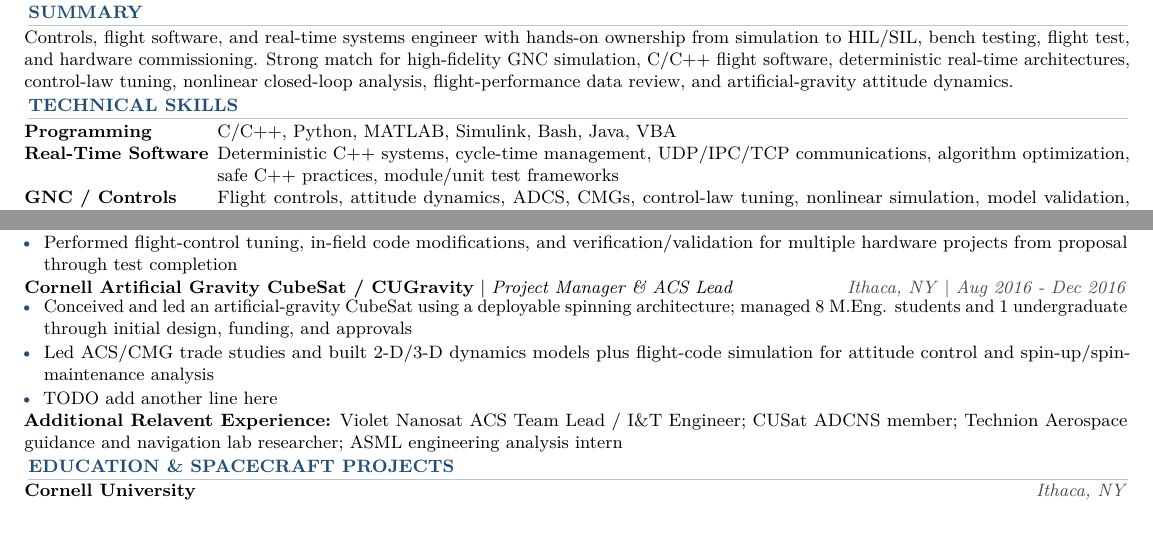
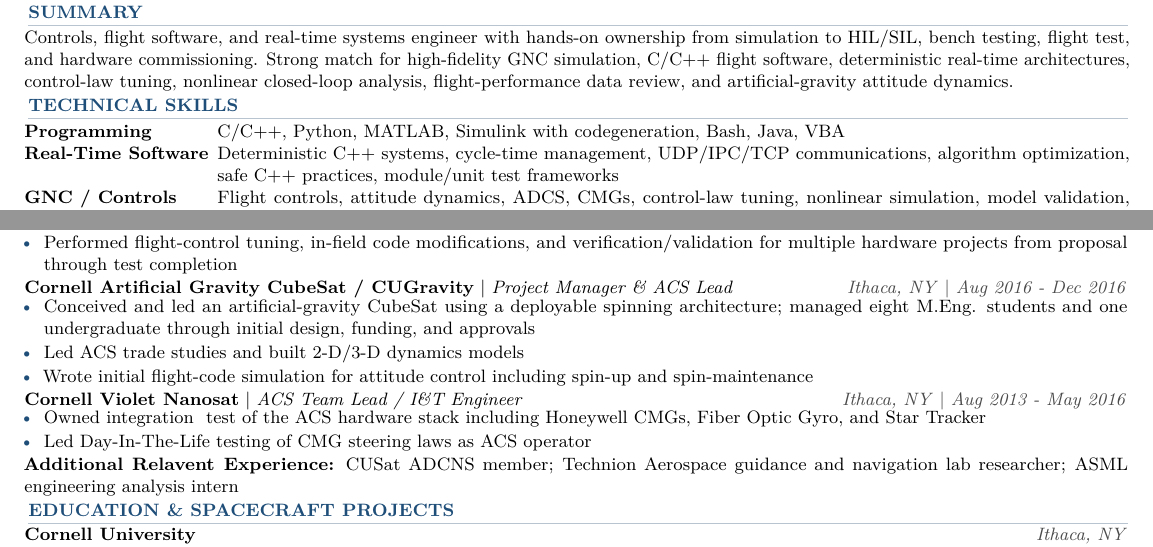
Before and after one commit to douglastkaiser/douglastkaiser.github.io, a LaTeX CV (resume/resume.tex): two parts of the page, joined at a grey line, cut so that both start at the same text. Compiled offline with pdfLaTeX.

Commit message:
Update resume.tex

```diff
--- a/resume/resume.tex
+++ b/resume/resume.tex
@@ -53,7 +53,7 @@ Controls, flight software, and real-time systems engineer with hands-on ownershi
 
 \section{Technical Skills}
 \begin{tabularx}{\textwidth}{>{\raggedright\arraybackslash}p{1.34in}X}
-\skillrow{Programming}{C/C++, Python, MATLAB, Simulink, Bash, Java, VBA}
+\skillrow{Programming}{C/C++, Python, MATLAB, Simulink with codegeneration, Bash, Java, VBA}
 \skillrow{Real-Time Software}{Deterministic C++ systems, cycle-time management, UDP/IPC/TCP communications, algorithm optimization, safe C++ practices, module/unit test frameworks}
 \skillrow{GNC / Controls}{Flight controls, attitude dynamics, ADCS, CMGs, control-law tuning, nonlinear simulation, model validation, flight-data analysis}
 \skillrow{Test / Simulation}{HIL test stands, SIL/software-only test systems, real-time controls, V\&V, regression testing, hardware commissioning}
@@ -93,12 +93,18 @@ Controls, flight software, and real-time systems engineer with hands-on ownershi
 
 \role{Cornell Artificial Gravity CubeSat / CUGravity}{Ithaca, NY}{Project Manager \& ACS Lead}{Aug 2016 - Dec 2016}
 \begin{itemize}
-  \item Conceived and led an artificial-gravity CubeSat using a deployable spinning architecture; managed 8 M.Eng. students and 1 undergraduate through initial design, funding, and approvals
-  \item Led ACS/CMG trade studies and built 2-D/3-D dynamics models plus flight-code simulation for attitude control and spin-up/spin-maintenance analysis
-  \item TODO add another line here
+  \item Conceived and led an artificial-gravity CubeSat using a deployable spinning architecture; managed eight M.Eng. students and one undergraduate through initial design, funding, and approvals
+  \item Led ACS trade studies and built 2-D/3-D dynamics models
+  \item Wrote initial flight-code simulation for attitude control including spin-up and spin-maintenance
 \end{itemize}
 
-\textbf{Additional Relavent Experience:} Violet Nanosat ACS Team Lead / I\&T Engineer; CUSat ADCNS member; Technion Aerospace guidance and navigation lab researcher; ASML engineering analysis intern
+\role{Cornell Violet Nanosat}{Ithaca, NY}{ACS Team Lead / I\&T Engineer}{Aug 2013 - May 2016}
+\begin{itemize}
+  \item Owned integration & test of the ACS hardware stack including Honeywell CMGs, Fiber Optic Gyro, and Star Tracker
+  \item Led Day-In-The-Life testing of CMG steering laws as ACS operator
+\end{itemize}
+
+\textbf{Additional Relavent Experience:} CUSat ADCNS member; Technion Aerospace guidance and navigation lab researcher; ASML engineering analysis intern
 
 \section{Education \& Spacecraft Projects}
 \textbf{Cornell University} \hfill {\color{muted}\textit{Ithaca, NY}}\\
```
